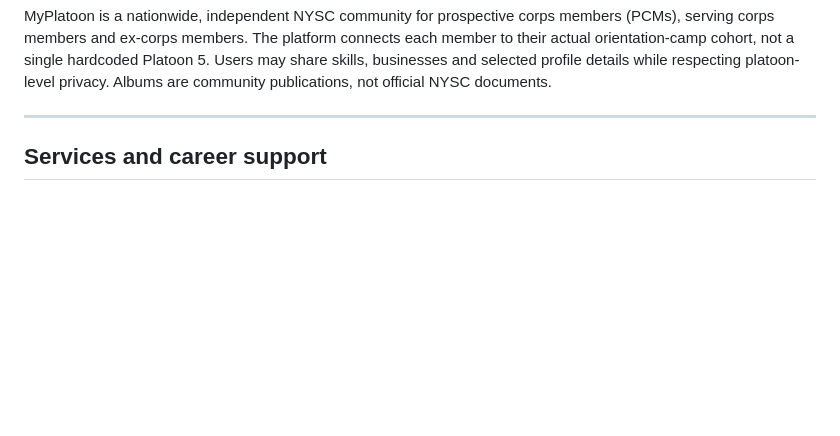
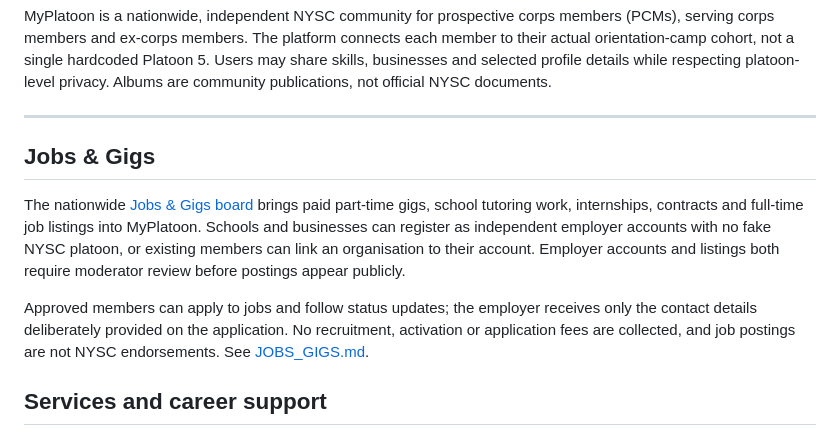
Before and after one commit to Simmyt3r/MyPlatoon, a Markdown page: README.md, the part around the change. Rendered like a GitHub page; blank space fills up the shorter version.

Commit message:
docs(readme): introduce nationwide NYSC-friendly Jobs & Gigs portal

```diff
--- a/README.md
+++ b/README.md
@@ -24,6 +24,20 @@ details while respecting platoon-level privacy. Albums are community
 publications, not official NYSC documents.
 
 ---
+
+## Jobs & Gigs
+
+The nationwide [Jobs & Gigs board](/jobs/) brings paid part-time gigs,
+school tutoring work, internships, contracts and full-time job listings
+into MyPlatoon. Schools and businesses can register as independent employer
+accounts with no fake NYSC platoon, or existing members can link an
+organisation to their account. Employer accounts and listings both require
+moderator review before postings appear publicly.
+
+Approved members can apply to jobs and follow status updates; the employer
+receives only the contact details deliberately provided on the application.
+No recruitment, activation or application fees are collected, and job
+postings are not NYSC endorsements. See [JOBS_GIGS.md](JOBS_GIGS.md).
 
 ## Services and career support
 
```
